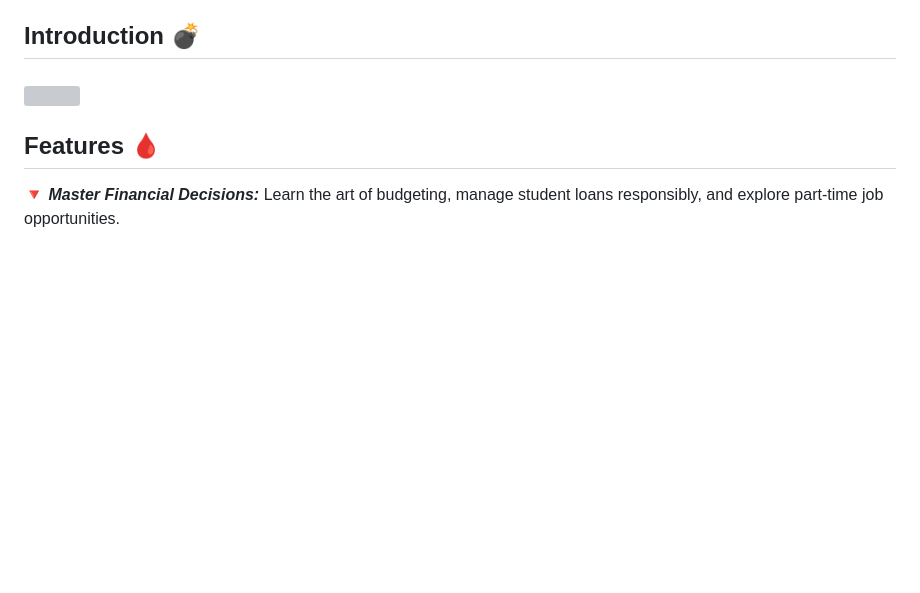
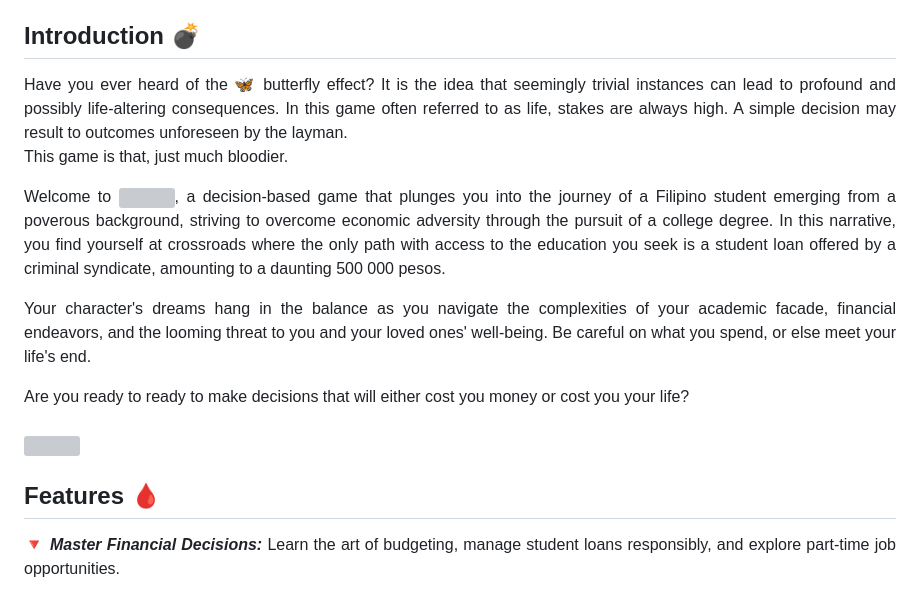
Before and after one commit to wyzywyg/DebtThreat, a Markdown page: README.md, the part around the change printed below. Drawn GitHub-style; blank space fills up the shorter version; grey boxes are pictures that could not be loaded.

Commit message:
Update README.md
added introduction

```diff
--- a/README.md
+++ b/README.md
@@ -11,7 +11,15 @@
 
 ### <a name="introduction"></a>
 ## Introduction 💣
-<!-- Your introduction content here -->
+<div align="justify"> Have you ever heard of the 🦋 butterfly effect? It is the idea that seemingly trivial instances can lead to profound and possibly life-altering consequences. In this game often referred to as life, stakes are always high. A simple decision may result to outcomes unforeseen by the layman.
+
+This game is that, just much bloodier.
+
+Welcome to <img src="https://i.ibb.co/1b7syj4/8fbde1eefb01a339aa88ecb27fcf0fa8.png" height="17" width="90"/>, a decision-based game that plunges you into the journey of a Filipino student emerging from a poverous background, striving to overcome economic adversity through the pursuit of a college degree. In this narrative, you find yourself at crossroads where the only path with access to the education you seek is a student loan offered by a criminal syndicate, amounting to a daunting 500 000 pesos.
+
+Your character's dreams hang in the balance as you navigate the complexities of your academic facade, financial endeavors, and the looming threat to you and your loved ones' well-being. Be careful on what you spend, or else meet your life's end.
+
+Are you ready to ready to make decisions that will either cost you money or cost you your life?
 
 ### <a name="features"></a>
 <img src="https://user-images.githubusercontent.com/73097560/115834477-dbab4500-a447-11eb-908a-139a6edaec5c.gif"><br>
```
Also changed, not shown: other parts of README.md (+1 -1 lines).
